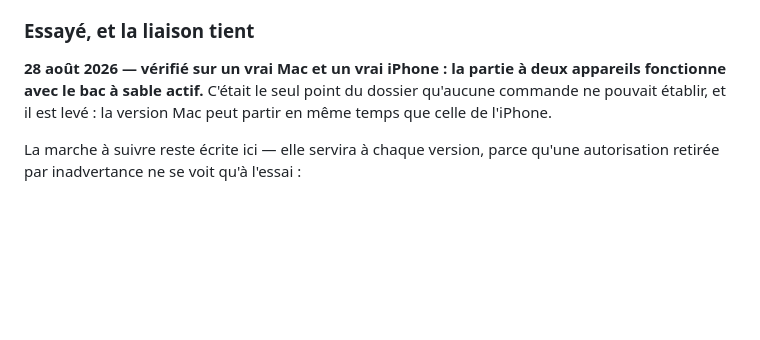
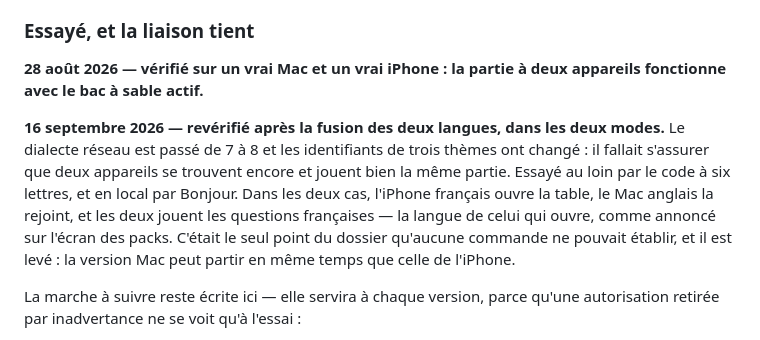
Before and after one commit to boboul-cloud/riskelo, a Markdown page: soumission/FICHE-DE-SOUMISSION.md, the part around the change. Rendered like a GitHub page; blank space fills up the shorter version.

```diff
--- a/soumission/FICHE-DE-SOUMISSION.md
+++ b/soumission/FICHE-DE-SOUMISSION.md
@@ -734,7 +734,15 @@ construisent.
 ### Essayé, et la liaison tient
 
 **28 août 2026 — vérifié sur un vrai Mac et un vrai iPhone : la partie à deux
-appareils fonctionne avec le bac à sable actif.** C'était le seul point du
+appareils fonctionne avec le bac à sable actif.**
+
+**16 septembre 2026 — revérifié après la fusion des deux langues, dans les deux
+modes.** Le dialecte réseau est passé de 7 à 8 et les identifiants de trois
+thèmes ont changé : il fallait s'assurer que deux appareils se trouvent encore
+et jouent bien la même partie. Essayé au loin par le code à six lettres, et en
+local par Bonjour. Dans les deux cas, l'iPhone français ouvre la table, le Mac
+anglais la rejoint, et les deux jouent les questions françaises — la langue de
+celui qui ouvre, comme annoncé sur l'écran des packs. C'était le seul point du
 dossier qu'aucune commande ne pouvait établir, et il est levé : la version Mac
 peut partir en même temps que celle de l'iPhone.
 
```
Also changed, not shown: soumission/LOCALISATION-EN.md (+11 -0 lines).
